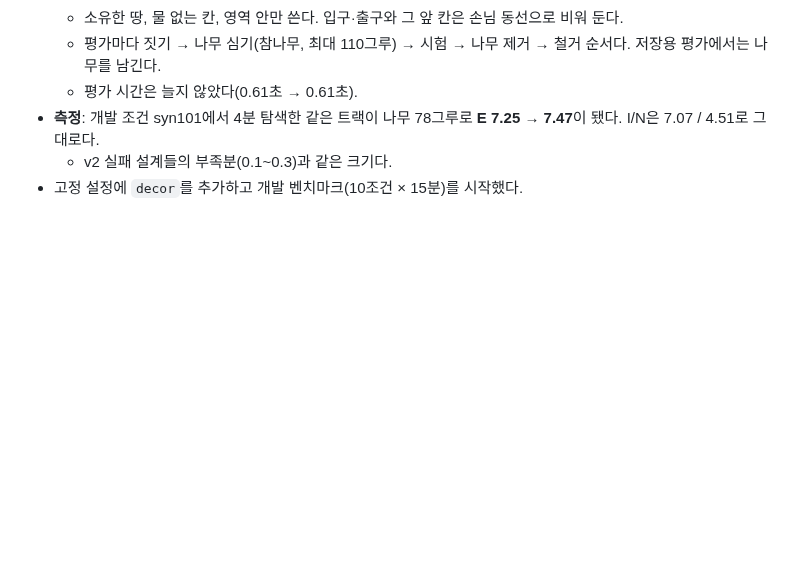
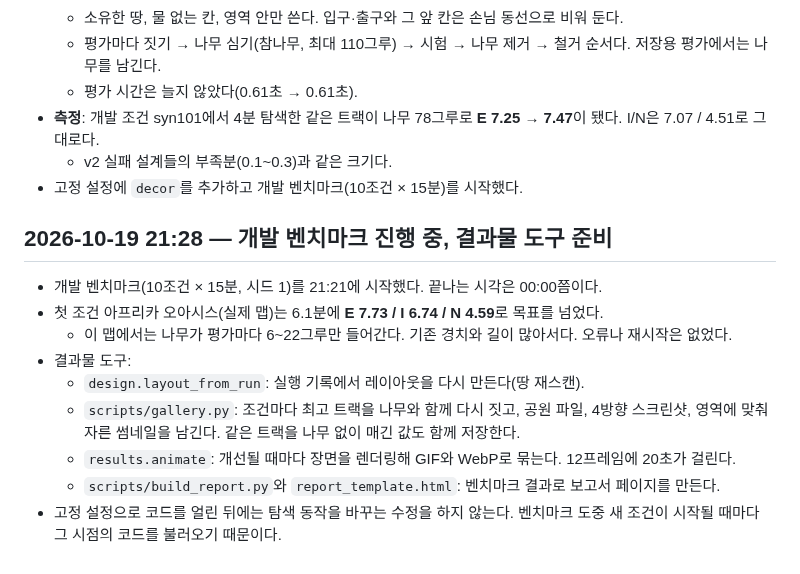
Before and after one commit to kairess/rct2-close-the-loop, a Markdown page: docs/LOG.md, the part around the change. Drawn GitHub-style; blank space fills up the shorter version.

Commit message:
Log dev benchmark start and deliverable tooling
Co-Authored-By: Claude Opus 5.5 <noreply@anthropic.com>
Claude-Session: https://claude.ai/code/session_015rapQ7auFWdkkjLUjKkfBN

```diff
--- a/docs/LOG.md
+++ b/docs/LOG.md
@@ -377,3 +377,15 @@ OpenRCT2 v0.5.6 `RideRatings.cpp`의 공식에 담금질 최고 트랙(E 5.58)
 - **측정**: 개발 조건 syn101에서 4분 탐색한 같은 트랙이 나무 78그루로 **E 7.25 → 7.47**이 됐다. I/N은 7.07 / 4.51로 그대로다.
   - v2 실패 설계들의 부족분(0.1~0.3)과 같은 크기다.
 - 고정 설정에 `decor`를 추가하고 개발 벤치마크(10조건 × 15분)를 시작했다.
+
+## 2026-10-19 21:28 — 개발 벤치마크 진행 중, 결과물 도구 준비
+
+- 개발 벤치마크(10조건 × 15분, 시드 1)를 21:21에 시작했다. 끝나는 시각은 00:00쯤이다.
+- 첫 조건 아프리카 오아시스(실제 맵)는 6.1분에 **E 7.73 / I 6.74 / N 4.59**로 목표를 넘었다.
+  - 이 맵에서는 나무가 평가마다 6~22그루만 들어간다. 기존 경치와 길이 많아서다. 오류나 재시작은 없었다.
+- 결과물 도구:
+  - `design.layout_from_run`: 실행 기록에서 레이아웃을 다시 만든다(땅 재스캔).
+  - `scripts/gallery.py`: 조건마다 최고 트랙을 나무와 함께 다시 짓고, 공원 파일, 4방향 스크린샷, 영역에 맞춰 자른 썸네일을 남긴다. 같은 트랙을 나무 없이 매긴 값도 함께 저장한다.
+  - `results.animate`: 개선될 때마다 장면을 렌더링해 GIF와 WebP로 묶는다. 12프레임에 20초가 걸린다.
+  - `scripts/build_report.py`와 `report_template.html`: 벤치마크 결과로 보고서 페이지를 만든다.
+- 고정 설정으로 코드를 얼린 뒤에는 탐색 동작을 바꾸는 수정을 하지 않는다. 벤치마크 도중 새 조건이 시작될 때마다 그 시점의 코드를 불러오기 때문이다.
```
Also changed, not shown: docs/GOAL.md (+1 -1 lines).
